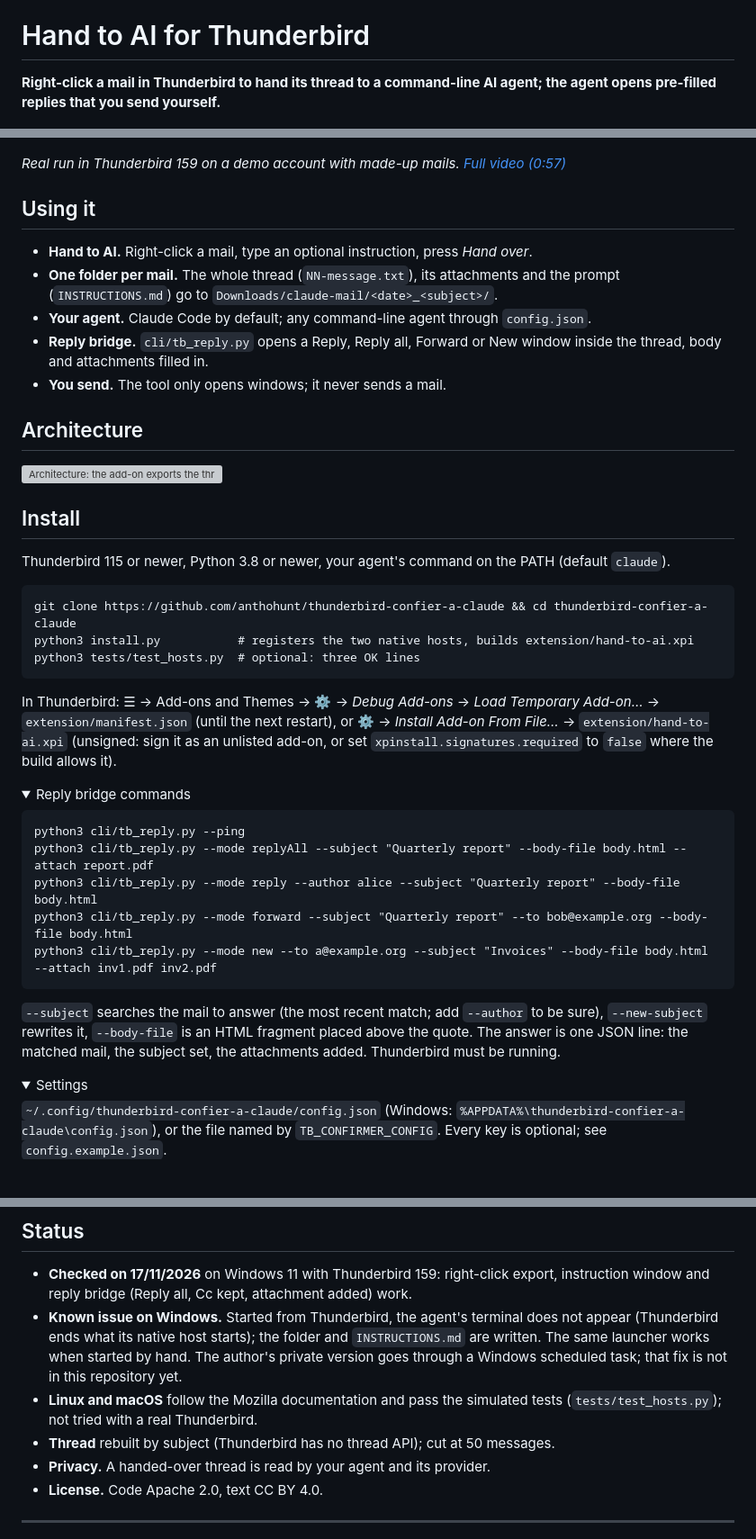
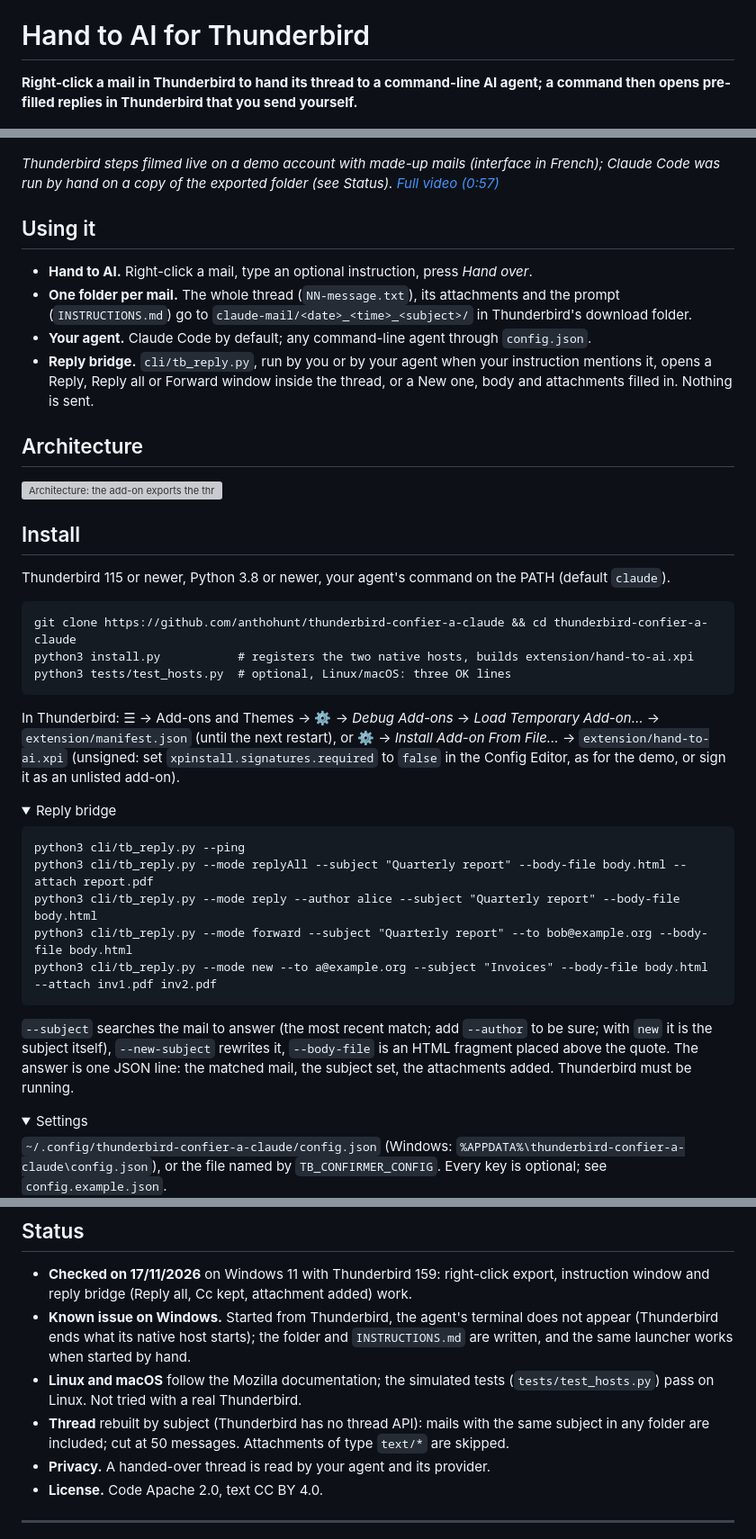
Before and after one commit to anthohunt/thunderbird-confier-a-claude, a Markdown page: README.md, 3 parts joined by grey strips. Shown at 90% size. Drawn GitHub-style; folded sections open; blank space fills up the shorter version; grey boxes are pictures that could not be loaded.

````diff
--- a/README.md
+++ b/README.md
@@ -2,23 +2,22 @@
 
 # Hand to AI for Thunderbird
 
-**Right-click a mail in Thunderbird to hand its thread to a command-line AI agent; the agent opens pre-filled replies that you send yourself.**
+**Right-click a mail in Thunderbird to hand its thread to a command-line AI agent; a command then opens pre-filled replies in Thunderbird that you send yourself.**
 
 [![Right-click a thread, Hand to AI, the thread lands in a folder, Claude Code drafts the answer, a Reply all opens pre-filled in Thunderbird (click for the full video)](docs/demo.gif)](https://drive.google.com/file/d/1dxDcTe66kMsXDhIvdrtuL_6a-FysO6Fo/view)
 
-*Real run in Thunderbird 159 on a demo account with made-up mails. [Full video (0:57)](https://drive.google.com/file/d/1dxDcTe66kMsXDhIvdrtuL_6a-FysO6Fo/view)*
+*Thunderbird steps filmed live on a demo account with made-up mails (interface in French); Claude Code was run by hand on a copy of the exported folder (see Status). [Full video (0:57)](https://drive.google.com/file/d/1dxDcTe66kMsXDhIvdrtuL_6a-FysO6Fo/view)*
 
 ## Using it
 
 - **Hand to AI.** Right-click a mail, type an optional instruction, press *Hand over*.
-- **One folder per mail.** The whole thread (`NN-message.txt`), its attachments and the prompt (`INSTRUCTIONS.md`) go to `Downloads/claude-mail/<date>_<subject>/`.
+- **One folder per mail.** The whole thread (`NN-message.txt`), its attachments and the prompt (`INSTRUCTIONS.md`) go to `claude-mail/<date>_<time>_<subject>/` in Thunderbird's download folder.
 - **Your agent.** Claude Code by default; any command-line agent through `config.json`.
-- **Reply bridge.** `cli/tb_reply.py` opens a Reply, Reply all, Forward or New window inside the thread, body and attachments filled in.
-- **You send.** The tool only opens windows; it never sends a mail.
+- **Reply bridge.** `cli/tb_reply.py`, run by you or by your agent when your instruction mentions it, opens a Reply, Reply all or Forward window inside the thread, or a New one, body and attachments filled in. Nothing is sent.
 
 ## Architecture
 
-![Architecture: the add-on exports the thread to a folder and calls a one-shot native host that starts the agent; the agent runs tb_reply.py, which drops a JSON command in a queue folder read by a persistent native host, and the add-on opens the reply window](docs/architecture.svg)
+![Architecture: the add-on exports the thread to a folder and calls a one-shot native host that starts the agent; the agent runs tb_reply.py, which drops a JSON command in a queue folder read by a persistent native host, which passes it to the add-on's reply.js, which opens the reply window](docs/architecture.svg)
 
 ## Install
 
@@ -27,13 +26,13 @@ Thunderbird 115 or newer, Python 3.8 or newer, your agent's command on the PATH
 ```
 git clone https://github.com/anthohunt/thunderbird-confier-a-claude && cd thunderbird-confier-a-claude
 python3 install.py           # registers the two native hosts, builds extension/hand-to-ai.xpi
-python3 tests/test_hosts.py  # optional: three OK lines
+python3 tests/test_hosts.py  # optional, Linux/macOS: three OK lines
 ```
 
-In Thunderbird: ☰ → Add-ons and Themes → ⚙ → *Debug Add-ons* → *Load Temporary Add-on…* → `extension/manifest.json` (until the next restart), or ⚙ → *Install Add-on From File…* → `extension/hand-to-ai.xpi` (unsigned: sign it as an unlisted add-on, or set `xpinstall.signatures.required` to `false` where the build allows it).
+In Thunderbird: ☰ → Add-ons and Themes → ⚙ → *Debug Add-ons* → *Load Temporary Add-on…* → `extension/manifest.json` (until the next restart), or ⚙ → *Install Add-on From File…* → `extension/hand-to-ai.xpi` (unsigned: set `xpinstall.signatures.required` to `false` in the Config Editor, as for the demo, or sign it as an unlisted add-on).
 
 <details>
-<summary>Reply bridge commands</summary>
+<summary>Reply bridge</summary>
 
 ```
 python3 cli/tb_reply.py --ping
@@ -43,7 +42,7 @@ python3 cli/tb_reply.py --mode forward --subject "Quarterly report" --to bob@exa
 python3 cli/tb_reply.py --mode new --to a@example.org --subject "Invoices" --body-file body.html --attach inv1.pdf inv2.pdf
 ```
 
-`--subject` searches the mail to answer (the most recent match; add `--author` to be sure), `--new-subject` rewrites it, `--body-file` is an HTML fragment placed above the quote. The answer is one JSON line: the matched mail, the subject set, the attachments added. Thunderbird must be running.
+`--subject` searches the mail to answer (the most recent match; add `--author` to be sure; with `new` it is the subject itself), `--new-subject` rewrites it, `--body-file` is an HTML fragment placed above the quote. The answer is one JSON line: the matched mail, the subject set, the attachments added. Thunderbird must be running.
 </details>
 
 <details>
@@ -63,9 +62,9 @@ python3 cli/tb_reply.py --mode new --to a@example.org --subject "Invoices" --bod
 ## Status
 
 - **Checked on 17/11/2026** on Windows 11 with Thunderbird 159: right-click export, instruction window and reply bridge (Reply all, Cc kept, attachment added) work.
-- **Known issue on Windows.** Started from Thunderbird, the agent's terminal does not appear (Thunderbird ends what its native host starts); the folder and `INSTRUCTIONS.md` are written. The same launcher works when started by hand. The author's private version goes through a Windows scheduled task; that fix is not in this repository yet.
-- **Linux and macOS** follow the Mozilla documentation and pass the simulated tests (`tests/test_hosts.py`); not tried with a real Thunderbird.
-- **Thread** rebuilt by subject (Thunderbird has no thread API); cut at 50 messages.
+- **Known issue on Windows.** Started from Thunderbird, the agent's terminal does not appear (Thunderbird ends what its native host starts); the folder and `INSTRUCTIONS.md` are written, and the same launcher works when started by hand.
+- **Linux and macOS** follow the Mozilla documentation; the simulated tests (`tests/test_hosts.py`) pass on Linux. Not tried with a real Thunderbird.
+- **Thread** rebuilt by subject (Thunderbird has no thread API): mails with the same subject in any folder are included; cut at 50 messages. Attachments of type `text/*` are skipped.
 - **Privacy.** A handed-over thread is read by your agent and its provider.
 - **License.** Code Apache 2.0, text CC BY 4.0.
 
````
Also changed, not shown: README.fr.md (+13 -14 lines), docs/demo.fr.gif, docs/demo.gif, 2 other files.
